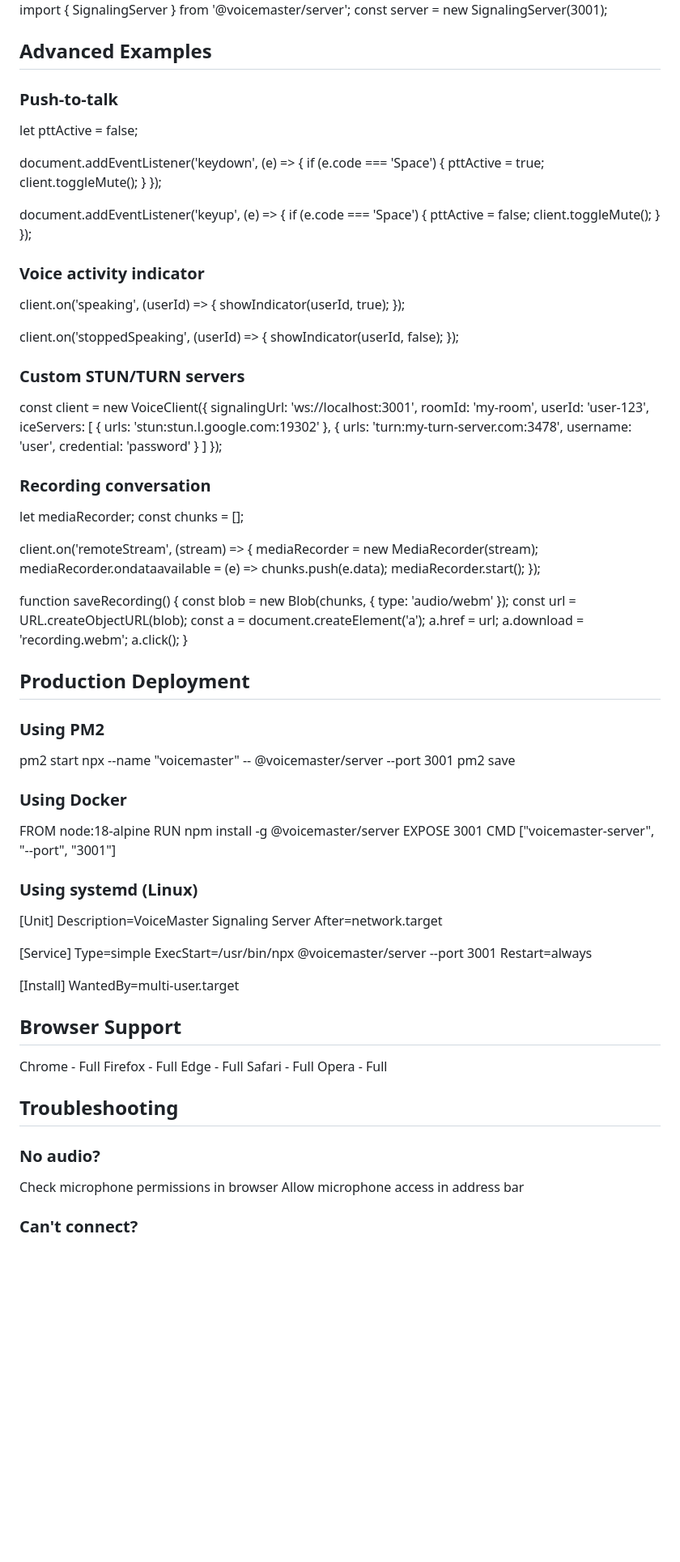
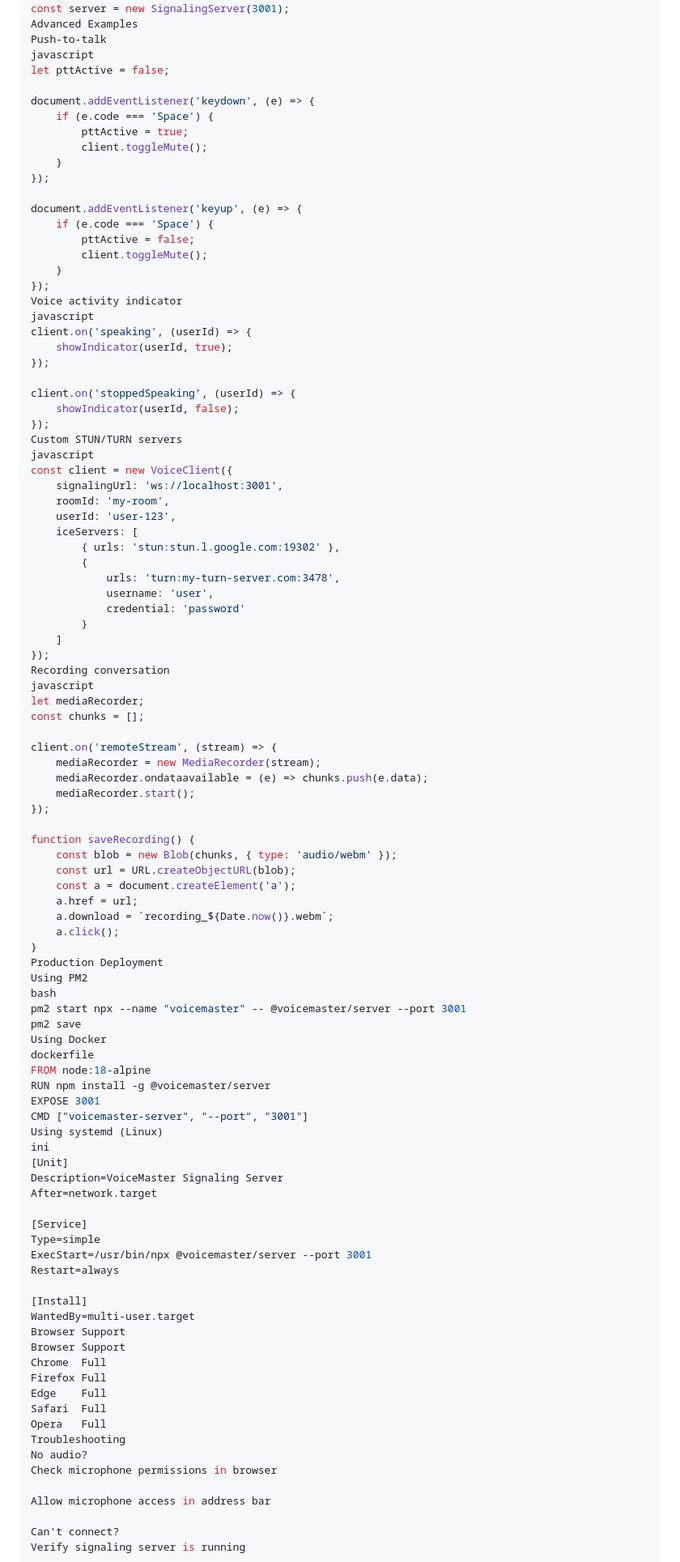
Before and after one commit to voicemaster-repo/voicemaster, a Markdown page: docs/README.md, the part around one of its changes. Shown at 81% size. GitHub-like rendering; blank space fills up the shorter version.

```diff
--- a/docs/README.md
+++ b/docs/README.md
@@ -107,10 +108,8 @@ npx @voicemaster/server --port 8080
 import { SignalingServer } from '@voicemaster/server';
 const server = new SignalingServer(3001);
-
-## Advanced Examples
-
-### Push-to-talk
-
+Advanced Examples
+Push-to-talk
+javascript
 let pttActive = false;
 
 document.addEventListener('keydown', (e) => {
@@ -126,9 +125,8 @@ document.addEventListener('keyup', (e) => {
         client.toggleMute();
     }
 });
-
-### Voice activity indicator
-
+Voice activity indicator
+javascript
 client.on('speaking', (userId) => {
     showIndicator(userId, true);
 });
@@ -136,9 +134,8 @@ client.on('speaking', (userId) => {
 client.on('stoppedSpeaking', (userId) => {
     showIndicator(userId, false);
 });
-
-### Custom STUN/TURN servers
-
+Custom STUN/TURN servers
+javascript
 const client = new VoiceClient({
     signalingUrl: 'ws://localhost:3001',
     roomId: 'my-room',
@@ -152,9 +149,8 @@ const client = new VoiceClient({
         }
     ]
 });
-
-### Recording conversation
-
+Recording conversation
+javascript
 let mediaRecorder;
 const chunks = [];
 
@@ -169,26 +165,22 @@ function saveRecording() {
     const url = URL.createObjectURL(blob);
     const a = document.createElement('a');
     a.href = url;
-    a.download = 'recording.webm';
+    a.download = `recording_${Date.now()}.webm`;
     a.click();
 }
-
-## Production Deployment
-
-### Using PM2
-
+Production Deployment
+Using PM2
+bash
 pm2 start npx --name "voicemaster" -- @voicemaster/server --port 3001
 pm2 save
-
-### Using Docker
-
+Using Docker
+dockerfile
 FROM node:18-alpine
 RUN npm install -g @voicemaster/server
 EXPOSE 3001
 CMD ["voicemaster-server", "--port", "3001"]
-
-### Using systemd (Linux)
-
+Using systemd (Linux)
+ini
 [Unit]
 Description=VoiceMaster Signaling Server
 After=network.target
@@ -200,21 +192,19 @@ Restart=always
 
 [Install]
 WantedBy=multi-user.target
+Browser Support
+Browser	Support
+Chrome	Full
+Firefox	Full
+Edge	Full
+Safari	Full
+Opera	Full
+Troubleshooting
+No audio?
+Check microphone permissions in browser
 
-## Browser Support
-
-Chrome - Full
-Firefox - Full
-Edge - Full
-Safari - Full
-Opera - Full
-
-## Troubleshooting
-
-### No audio?
-
-Check microphone permissions in browser
 Allow microphone access in address bar
 
-### Can't connect?
+Can't connect?
+Verify signaling server is running
 
```
Also changed, not shown: other parts of docs/README.md (+68 -71 lines).
